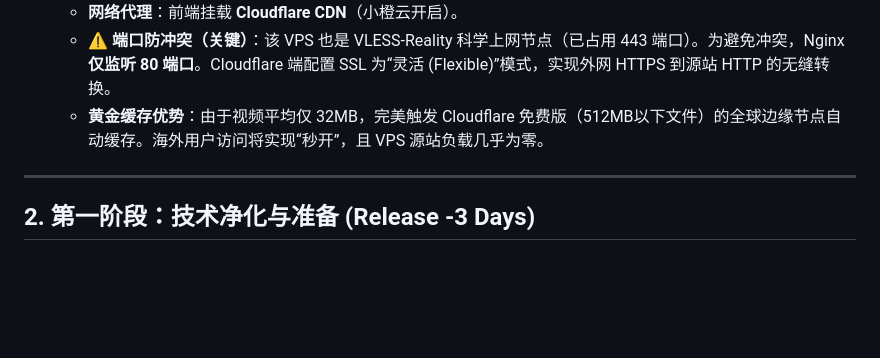
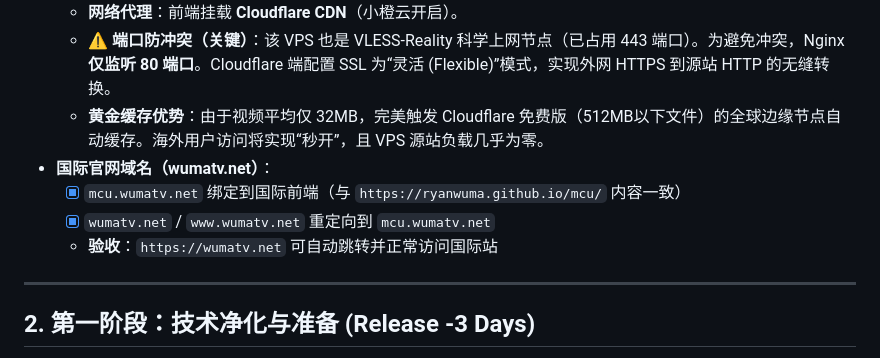
Before and after one commit to ryanwuma/mcu, a Markdown page: 开发笔记/WumaDesign_MCU_Timeline_Launch_Plan_V5.md, the part around the change. GitHub-like rendering; blank space fills up the shorter version.

Commit message:
docs: mark wumatv.net global site live
Co-authored-by: Cursor <cursoragent@cursor.com>

```diff
--- a/开发笔记/WumaDesign_MCU_Timeline_Launch_Plan_V5.md
+++ b/开发笔记/WumaDesign_MCU_Timeline_Launch_Plan_V5.md
@@ -28,6 +28,10 @@
     * **网络代理**：前端挂载 **Cloudflare CDN**（小橙云开启）。
     * **⚠️ 端口防冲突（关键）**：该 VPS 也是 VLESS-Reality 科学上网节点（已占用 443 端口）。为避免冲突，Nginx **仅监听 80 端口**。Cloudflare 端配置 SSL 为“灵活 (Flexible)”模式，实现外网 HTTPS 到源站 HTTP 的无缝转换。
     * **黄金缓存优势**：由于视频平均仅 32MB，完美触发 Cloudflare 免费版（512MB以下文件）的全球边缘节点自动缓存。海外用户访问将实现“秒开”，且 VPS 源站负载几乎为零。
+* **国际官网域名（wumatv.net）**：
+  - [x] `mcu.wumatv.net` 绑定到国际前端（与 `https://ryanwuma.github.io/mcu/` 内容一致）
+  - [x] `wumatv.net` / `www.wumatv.net` 重定向到 `mcu.wumatv.net`
+  - **验收**：`https://wumatv.net` 可自动跳转并正常访问国际站
 
 ---
 
```
